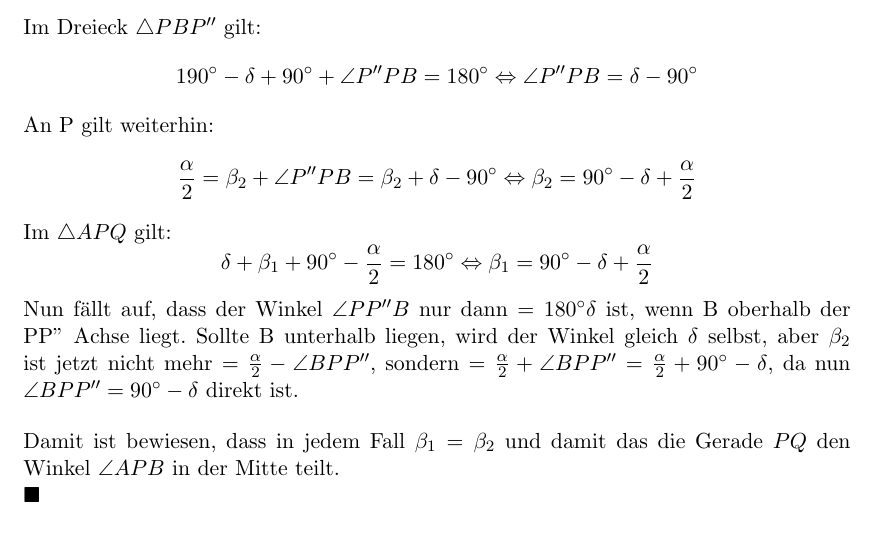
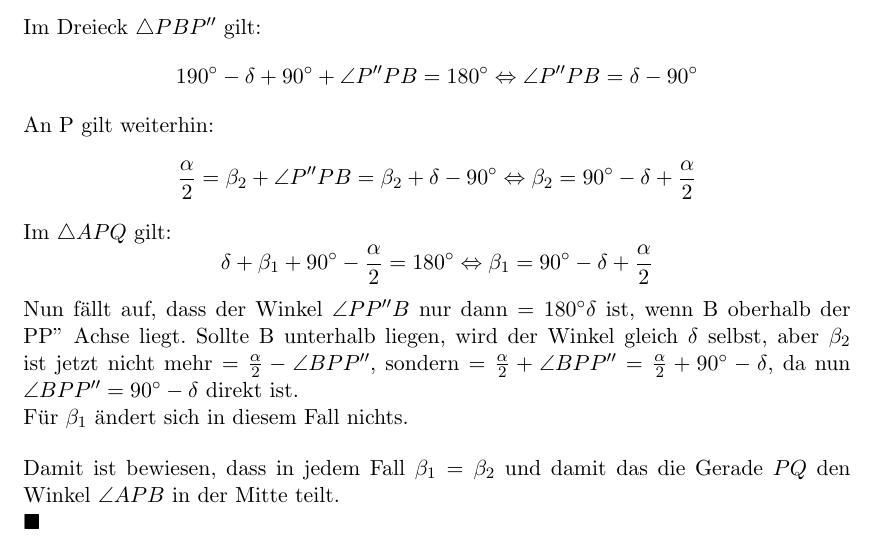
Before and after one commit to uuk0/BuMa2022, a LaTeX document (writeup.tex): part of page 7 of 8, cut so that both start at the same text. Compiled offline with pdfLaTeX.

Commit message:
Vielleicht noch dieser eine Satz

```diff
--- a/writeup.tex
+++ b/writeup.tex
@@ -337,6 +337,8 @@
     aber $\beta_2$ ist jetzt nicht mehr $=\frac{\alpha}{2} - \angle BPP''}$, sondern
     $= \frac{\alpha}{2} + \angle BPP'' = \frac{\alpha}{2} + 90 \degree - \delta$, da nun $\angle BPP'' = 90 \degree - \delta$ direkt ist.
 
+    Für $\beta_1$ ändert sich in diesem Fall nichts.
+
     \bigskip
 
     Damit ist bewiesen, dass in jedem Fall $\beta_1 = \beta_2$ und damit das die Gerade $PQ$ den Winkel $\angle APB$ in der Mitte teilt.
```
Also changed, not shown: out/writeup.pdf.
